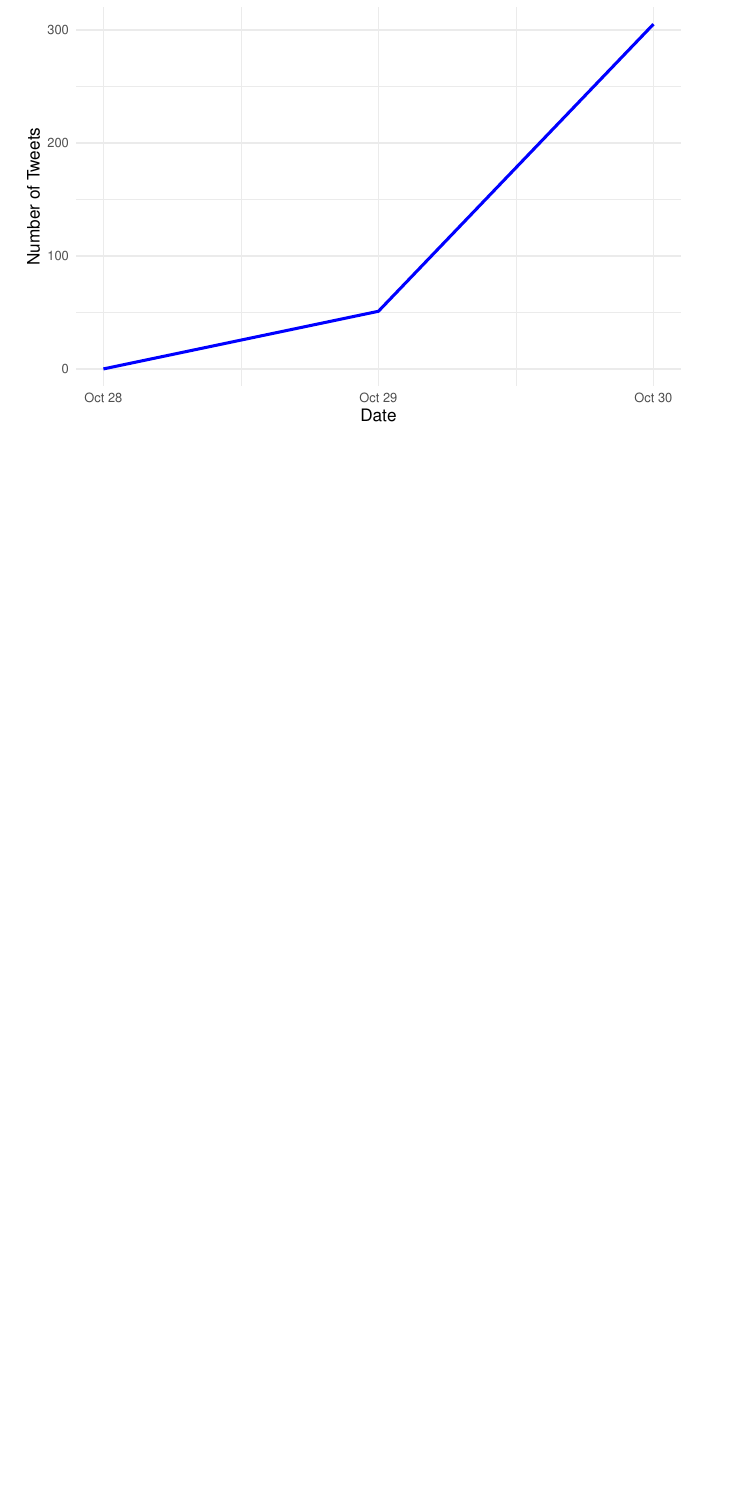
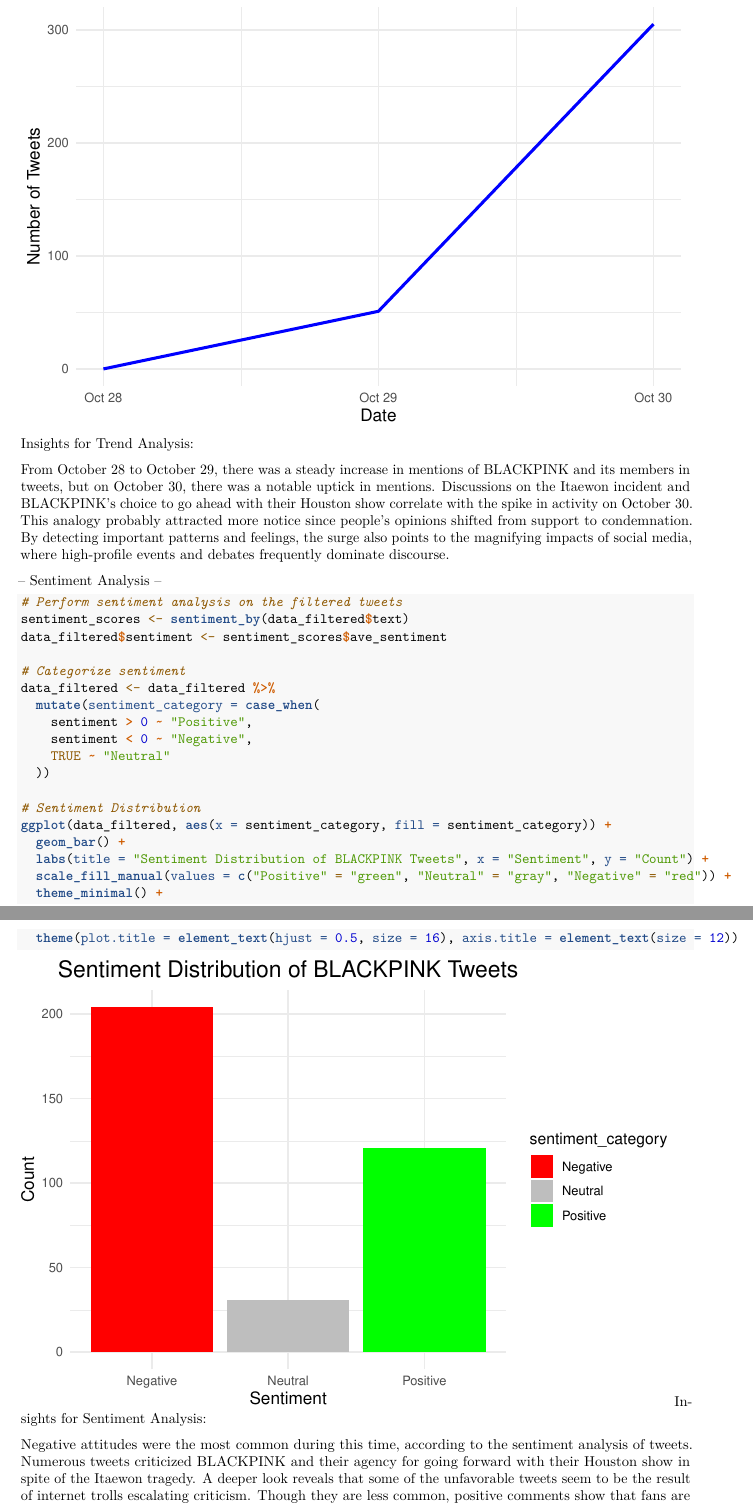
Before and after one commit to CJMatthewBerja/Trend-Analysis-and-Sentiment-Analysis, an R Markdown document (Project_Trend_and_Sentiment_Analysis.Rmd): part of page 4 of 4 before the commit and two parts of pages 4 and 5 of 5 after it, the two joined at a grey line, cut so that both start at the same text, the shorter picture padded with empty space. The pictures show the output file Project_Trend_and_Sentiment_Analysis.pdf that the author committed with the source.

Commit message:
insights with sentiment analysis

````diff
--- a/Project_Trend_and_Sentiment_Analysis.Rmd
+++ b/Project_Trend_and_Sentiment_Analysis.Rmd
@@ -92,3 +92,36 @@
   theme(plot.title = element_text(hjust = 0.5, size = 16), axis.title = element_text(size = 12))
 
 ```
+
+Insights for Trend Analysis:
+
+From October 28 to October 29, there was a steady increase in mentions of BLACKPINK and its members in tweets, but on October 30, there was a notable uptick in mentions. Discussions on the Itaewon incident and BLACKPINK's choice to go ahead with their Houston show correlate with the spike in activity on October 30. This analogy probably attracted more notice since people's opinions shifted from support to condemnation. By detecting important patterns and feelings, the surge also points to the magnifying impacts of social media, where high-profile events and debates frequently dominate discourse.
+
+-- Sentiment Analysis --
+
+```{r}
+# Perform sentiment analysis on the filtered tweets
+sentiment_scores <- sentiment_by(data_filtered$text)
+data_filtered$sentiment <- sentiment_scores$ave_sentiment
+
+# Categorize sentiment
+data_filtered <- data_filtered %>%
+  mutate(sentiment_category = case_when(
+    sentiment > 0 ~ "Positive",
+    sentiment < 0 ~ "Negative",
+    TRUE ~ "Neutral"
+  ))
+
+# Sentiment Distribution
+ggplot(data_filtered, aes(x = sentiment_category, fill = sentiment_category)) +
+  geom_bar() +
+  labs(title = "Sentiment Distribution of BLACKPINK Tweets", x = "Sentiment", y = "Count") +
+  scale_fill_manual(values = c("Positive" = "green", "Neutral" = "gray", "Negative" = "red")) +
+  theme_minimal() +
+  theme(plot.title = element_text(hjust = 0.5, size = 16), axis.title = element_text(size = 12))
+
+
+```
+Insights for Sentiment Analysis:
+
+Negative attitudes were the most common during this time, according to the sentiment analysis of tweets. Numerous tweets criticized BLACKPINK and their agency for going forward with their Houston show in spite of the Itaewon tragedy. A deeper look reveals that some of the unfavorable tweets seem to be the result of internet trolls escalating criticism. Though they are less common, positive comments show that fans are rooting for the group and praying for the people impacted by the Itaewon event. Since the majority of tweets on the tragedy and BLACKPINK's performance reflected strong thoughts or feelings, neutral sentiment was the least represented.
````
Also changed, not shown: Project_Trend_and_Sentiment_Analysis.pdf.
